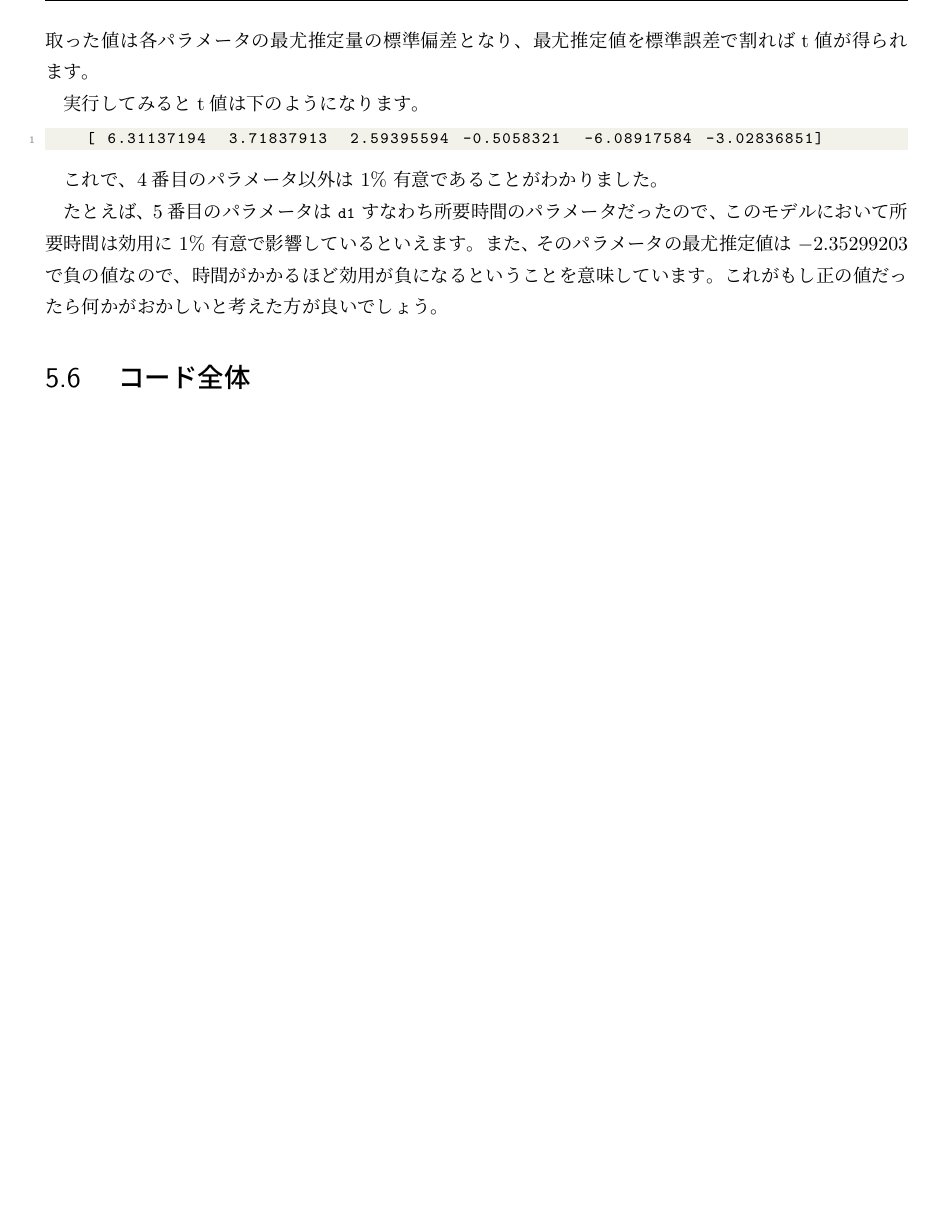
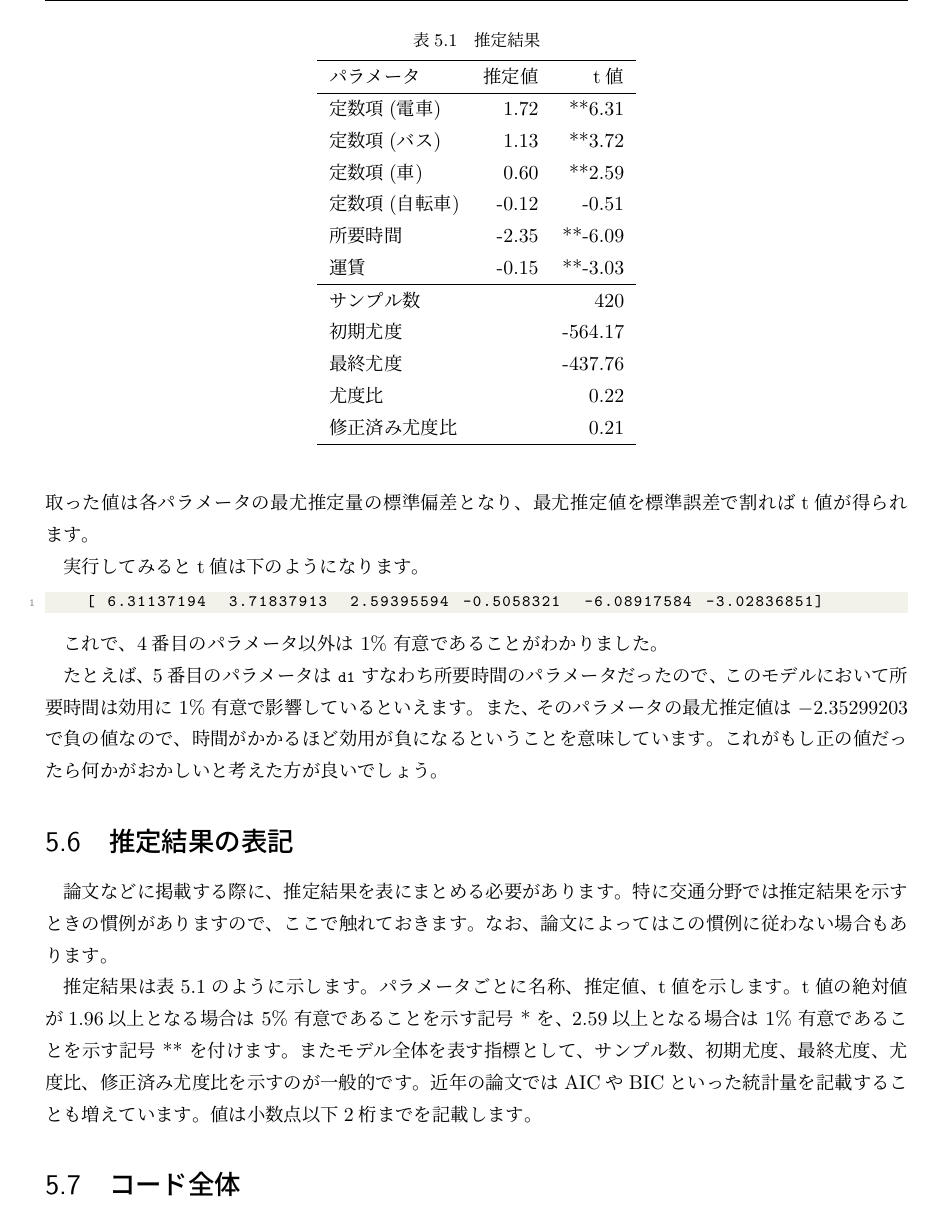
Before and after one commit to yH3PO4/introduction-dcm, a LaTeX thesis (main.tex, which reads 5_code.tex): part of page 25 of 27 before the commit and part of page 25 of 28 after it, cut at the place of the change, the shorter picture padded with empty space. Compiled offline with upLaTeX and dvipdfmx.

Commit message:
表の作成について #3

```diff
--- a/5_code.tex
+++ b/5_code.tex
@@ -248,7 +248,37 @@ print(f"tval: {tval(res.x)}")
 
     たとえば、5番目のパラメータは \lstinline{d1} すなわち所要時間のパラメータだったので、このモデルにおいて所要時間は効用に $1\%$ 有意で影響しているといえます。また、そのパラメータの最尤推定値は $-2.35299203$ で負の値なので、時間がかかるほど効用が負になるということを意味しています。これがもし正の値だったら何かがおかしいと考えた方が良いでしょう。
 
-\section{ コード全体}
+\section{推定結果の表記}
+
+論文などに掲載する際に、推定結果を表にまとめる必要があります。特に交通分野では推定結果を示すときの慣例がありますので、ここで触れておきます。なお、論文によってはこの慣例に従わない場合もあります。
+
+推定結果は表\ref{tab:est_result}のように示します。パラメータごとに名称、推定値、t値を示します。t値の絶対値が1.96以上となる場合は $5\%$ 有意であることを示す記号 * を、2.59以上となる場合は $1\%$ 有意であることを示す記号 ** を付けます。またモデル全体を表す指標として、サンプル数、初期尤度、最終尤度、尤度比、修正済み尤度比を示すのが一般的です。近年の論文ではAICやBICといった統計量を記載することも増えています。値は小数点以下2桁までを記載します。
+
+\begin{table}
+    \centering
+    \caption{推定結果}
+    \label{tab:est_result}
+    \begin{tabular}{lrr}
+        \hline
+        パラメータ    & 推定値                           & t値      \\
+        \hline
+        定数項(電車)  & 1.72                          & **6.31  \\
+        定数項(バス)  & 1.13                          & **3.72  \\
+        定数項(車)   & 0.60                          & **2.59  \\
+        定数項(自転車) & -0.12                         & -0.51   \\
+        所要時間     & -2.35                         & **-6.09 \\
+        運賃       & -0.15                         & **-3.03 \\
+        \hline
+        サンプル数    & \multicolumn{2}{r}{420}                 \\
+        初期尤度     & \multicolumn{2}{r}{-564.17}           \\
+        最終尤度     & \multicolumn{2}{r}{-437.76}             \\
+        尤度比      & \multicolumn{2}{r}{0.22}            \\
+        修正済み尤度比  & \multicolumn{2}{r}{0.21}            \\
+        \hline
+    \end{tabular}
+\end{table}
+
+\section{コード全体}
 
 \begin{lstlisting}[language=Python]
 import numpy as np
```
